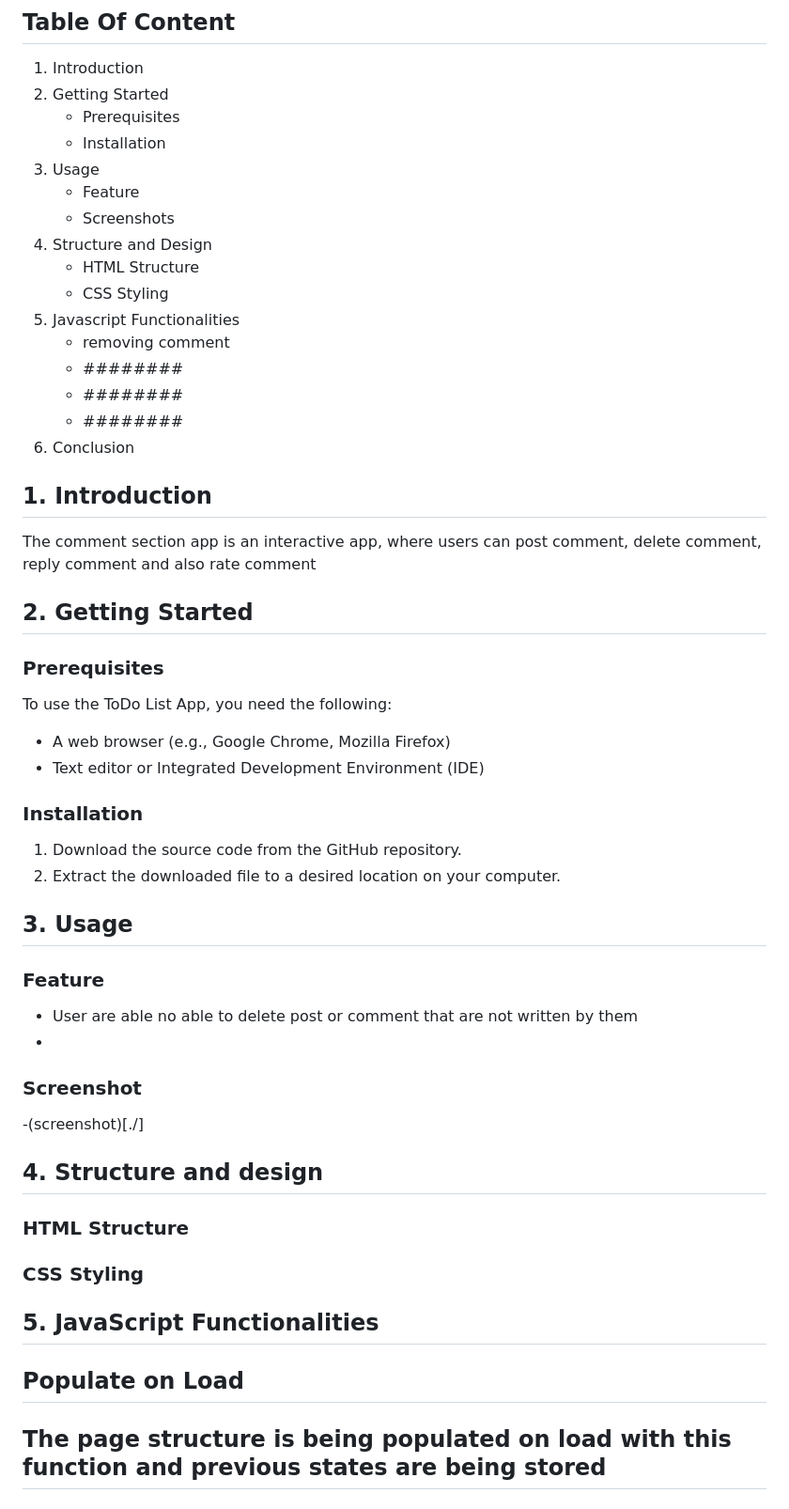
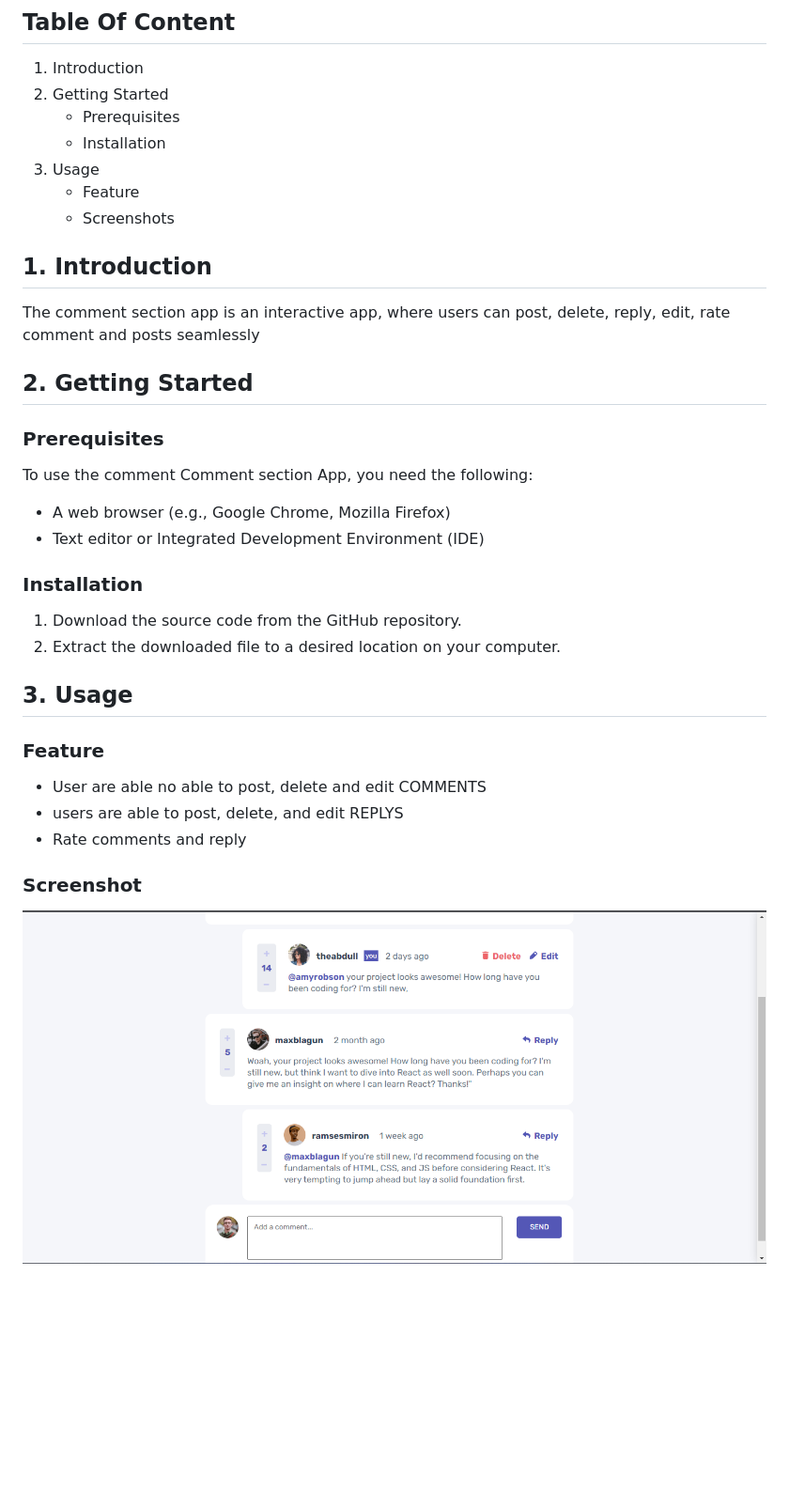
Before and after one commit to TheOnlyAbdull/Comment-Section, a Markdown page: README.md, the part around the change. Shown: that part at 94% size. Rendered like a GitHub page; pictures changed too: images/screenshot.png (added); blank space fills up the shorter version.

Commit message:
finished md

```diff
--- a/README.md
+++ b/README.md
@@ -9,25 +9,13 @@
 3. Usage
     - Feature
     - Screenshots
-4. Structure and Design
-    - HTML Structure
-    - CSS Styling
-5. Javascript Functionalities
-    - removing comment
-    - ########
-    - ########
-    - ########
-6. Conclusion
-
-
-
 ## 1. Introduction
-The comment section app is an interactive app, where users can post comment, delete comment, reply comment and also rate comment
+The comment section app is an interactive app, where users can post, delete, reply, edit, rate comment and posts seamlessly
 
 
 ## 2. Getting Started
 ### Prerequisites
-To use the ToDo List App, you need the following:
+To use the comment Comment section App, you need the following:
 - A web browser (e.g., Google Chrome, Mozilla Firefox)
 - Text editor or Integrated Development Environment (IDE)
 
@@ -37,17 +25,9 @@ To use the ToDo List App, you need the following:
 
 ## 3. Usage
 ### Feature
-- User are able no able to delete post or comment that are not written by them
--
+- User are able no able to post, delete and edit COMMENTS
+- users are able to post, delete, and edit REPLYS
+- Rate comments and reply
 
 ### Screenshot
--(screenshot)[./]
-
-## 4. Structure and design
-### HTML Structure
-### CSS Styling
-
-## 5. JavaScript Functionalities
-## Populate on Load
-The page structure is being populated on load with this function and previous states are being stored
--
+![screenshot](./images/screenshot.png)
```
